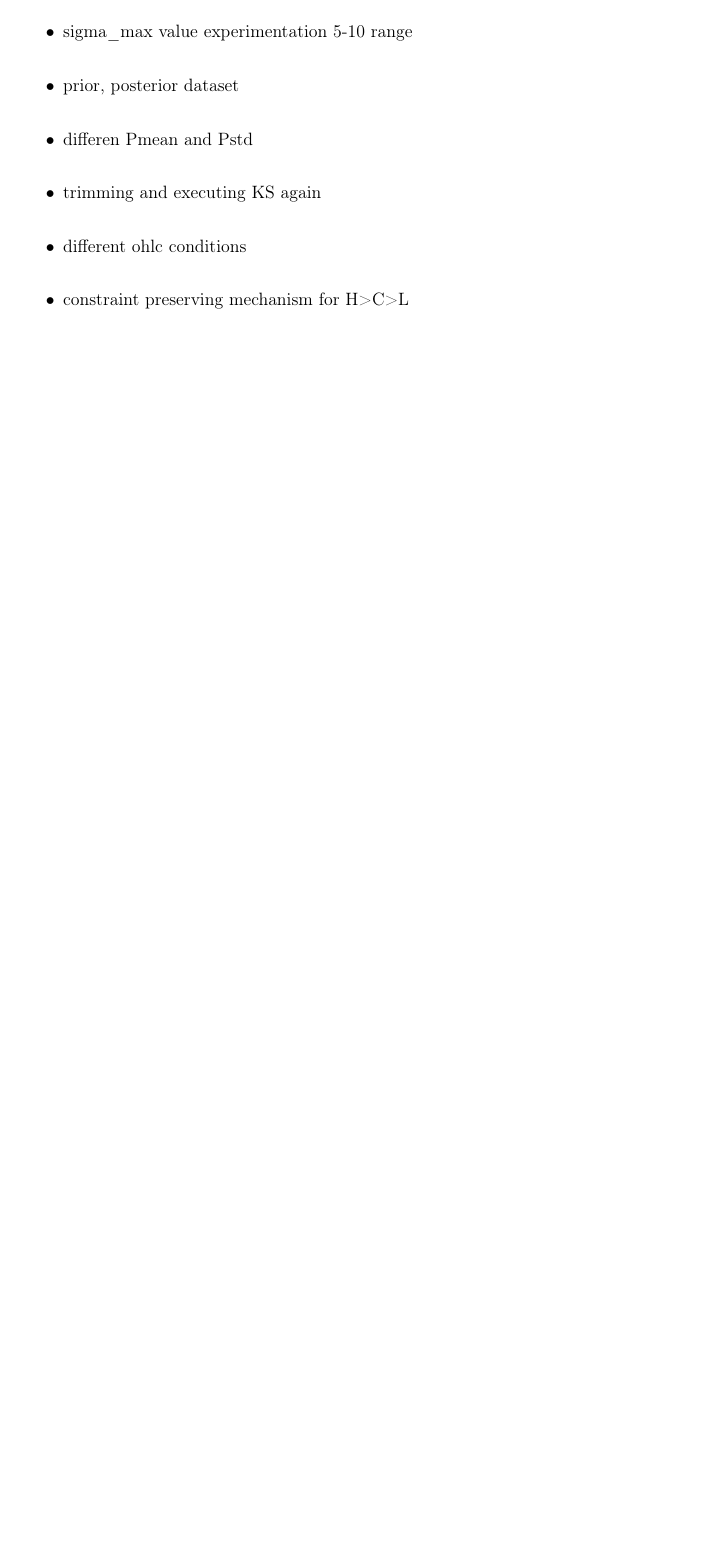
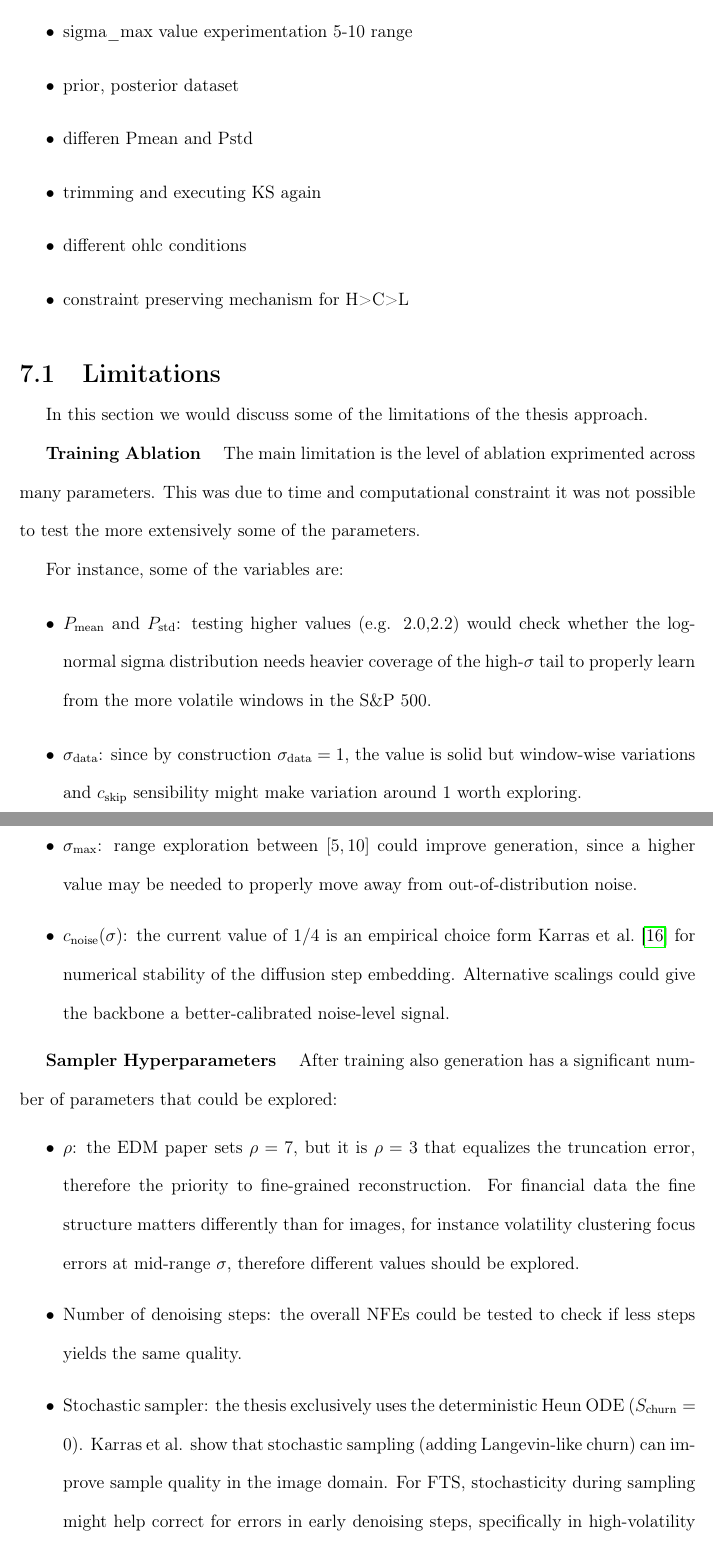
Before and after one commit to GiacomoNegri/Master-Thesis, a LaTeX thesis (main.tex, which reads ch7_discussion.tex): part of page 57 of 86 before the commit and two parts of pages 57 and 58 of 88 after it, the two joined at a grey line, cut so that both start at the same text, the shorter picture padded with empty space. Compiled offline with pdfLaTeX.

Commit message:
Updates from Overleaf

```diff
--- a/ch7_discussion.tex
+++ b/ch7_discussion.tex
@@ -25,3 +25,23 @@ here are some \textbf{Future works}
     \item different ohlc conditions
     \item constraint preserving mechanism for H>C>L
 \end{itemize}
+
+\section{Limitations}
+In this section we would discuss some of the limitations of the thesis approach.
+
+\textbf{Training Ablation} \quad The main limitation is the level of ablation exprimented across many parameters. This was due to time and computational constraint it was not possible to test the more extensively some of the parameters.
+
+For instance, some of the variables are:
+\begin{itemize}
+    \item \(P_{\text{mean}}\) and \(P_{\text{std}}\): testing higher values (e.g. 2.0,2.2) would check whether the log-normal sigma distribution needs heavier coverage of the high-\(\sigma\) tail to properly learn from the more volatile windows in the S\&P 500.
+    \item \(\sigma_{\text{data}}\): since by construction \(\sigma_{\text{data}}=1\), the value is solid but window-wise variations and \(c_{\text{skip}}\) sensibility might make variation around 1 worth exploring.
+    \item \(\sigma_{\max}\): range exploration between \([5,10]\) could improve generation, since a higher value may be needed to properly move away from out-of-distribution noise.
+    \item{\(c_{\text{noise}}(\sigma)\)}: the current value of \(1/4\) is an empirical choice form Karras et al.\ \cite{karras2022elucidating} for numerical stability of the diffusion step embedding. Alternative scalings could give the backbone a better-calibrated noise-level signal.
+\end{itemize}
+
+\textbf{Sampler Hyperparameters} \quad After training also generation has a significant number of parameters that could be explored:
+\begin{itemize}
+     \item \(\rho\): the EDM paper sets \(\rho=7\), but it is \(\rho=3\) that equalizes the truncation error, therefore the priority to fine-grained reconstruction. For financial data the fine structure matters differently than for images, for instance volatility clustering focus errors at mid-range \(\sigma\), therefore different values should be explored.
+    \item Number of denoising steps: the overall NFEs could be tested to check if less steps yields the same quality.
+    \item Stochastic sampler: the thesis exclusively uses the deterministic Heun ODE \((S_{\text{churn}}=0)\). Karras et al. show that stochastic sampling (adding Langevin-like churn) can improve sample quality in the image domain. For FTS, stochasticity during sampling might help correct for errors in early denoising steps, specifically in high-volatility windows where the ODE might deviate significantly.
+\end{itemize}
```
Also changed, not shown: ch3_theoretical_framework.tex (+1 -1 lines), references.bib (+7 -0 lines), ch7_discussion.tex (18 more changed lines).
